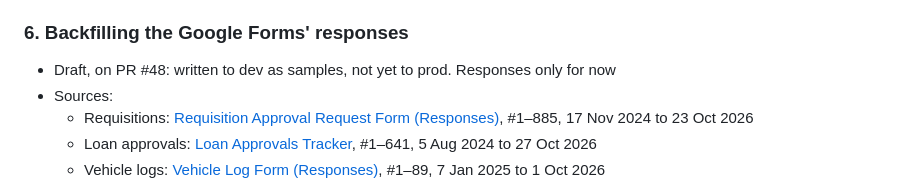
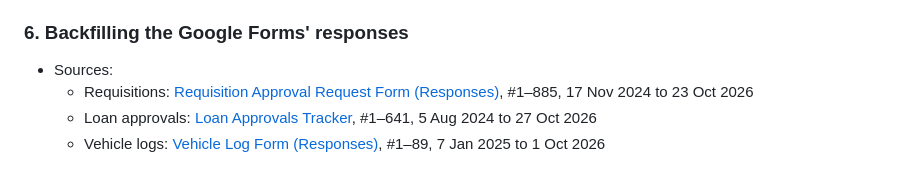
Before and after one commit to tinopetros/lekka-ourfos, a Markdown page: docs/release1/adr.md, the part around the change. GitHub-like rendering.

```diff
--- a/docs/release1/adr.md
+++ b/docs/release1/adr.md
@@ -55,7 +55,6 @@ Phases 1 to 9 and what follows them are release 1. Each phase kept its own ADR;
 
 ### 6. Backfilling the Google Forms' responses
 
-- Draft, on PR #48: written to dev as samples, not yet to prod. Responses only for now
 - Sources:
   - Requisitions: [Requisition Approval Request Form (Responses)](https://docs.google.com/spreadsheets/d/1dk_bw9WBry0PA4FGnyGIYOkKT8M4_VLCrAvM54FQvzU/edit), #1–885, 17 Nov 2024 to 23 Oct 2026
   - Loan approvals: [Loan Approvals Tracker](https://docs.google.com/spreadsheets/d/1JmPMUbdTm8iquUCKF68YHG9TqrnpNPWvomMQvfaRRDU/edit), #1–641, 5 Aug 2024 to 27 Oct 2026
```
Also changed, not shown: docs/mifos-data/adr.md (+10 -2 lines), docs/phase12/adr.md (+3 -0 lines).
